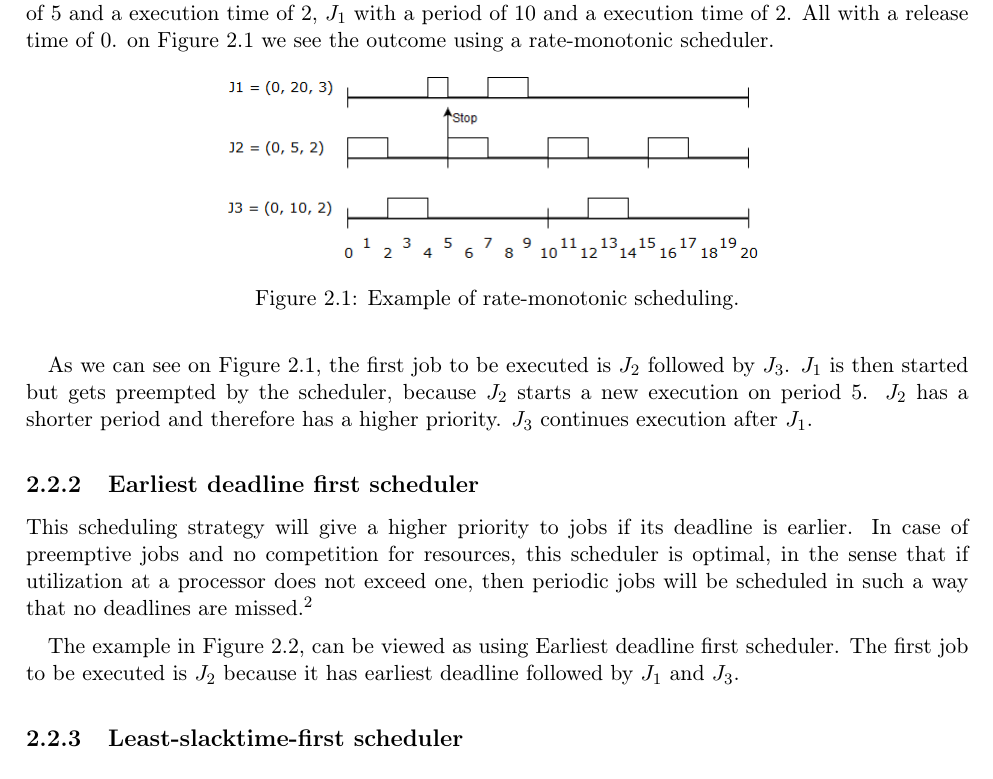
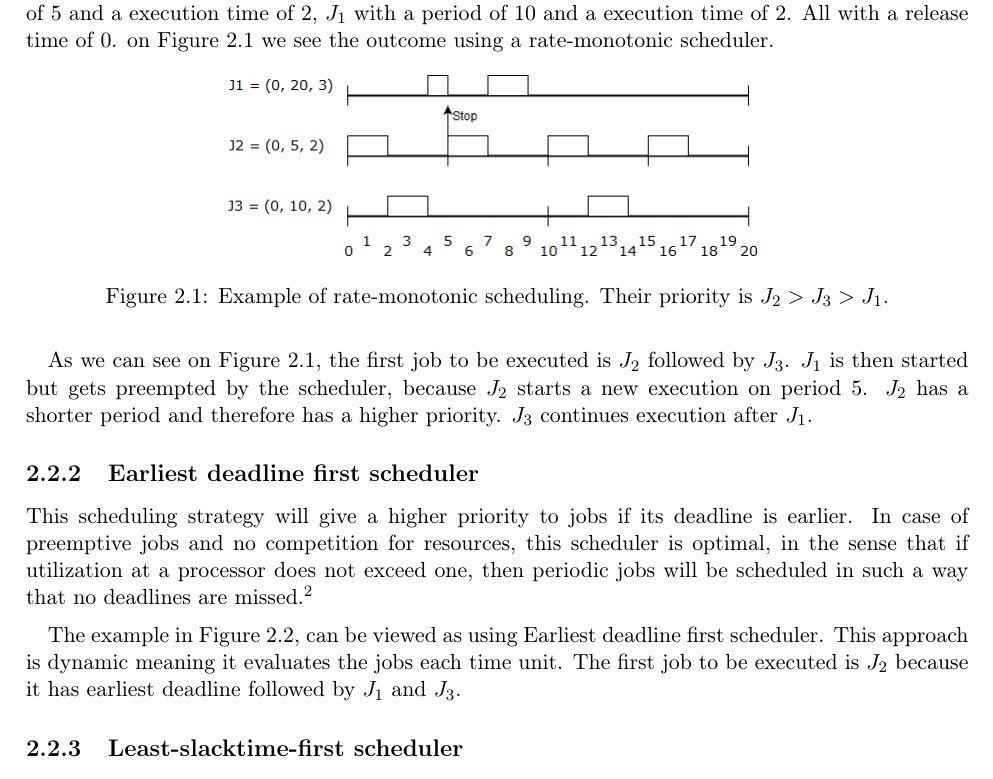
Before and after one commit to entvex/Distributed-and-Pervasive-Systems, a LaTeX book (report.tex, which reads realTimeComputing/scheduling/scheduling.tex): part of page 6 of 28, cut so that both start at the same text. Compiled offline with pdfLaTeX.

Commit message:
small update

```diff
--- a/realTimeComputing/scheduling/scheduling.tex
+++ b/realTimeComputing/scheduling/scheduling.tex
@@ -22,7 +22,7 @@ We define three periodic jobs; $J_1$ with a period of 20 and a execution time of
 \begin{figure}[h!]\label{}
 	\centering
 	\includegraphics[scale=0.5]{realTimeComputing/fig/rate-mono.png}
-	\caption{Example of rate-monotonic scheduling.}
+	\caption{Example of rate-monotonic scheduling. Their priority is $J_2 > J_3 > J_1$. }
 	\label{fig:rateMonotonicExample}
 \end{figure}
 
@@ -34,7 +34,7 @@ earlier. In case of preemptive jobs and no competition for resources, this sched
 is optimal, in the sense that if utilization at a processor does not exceed one, then
 periodic jobs will be scheduled in such a way that no deadlines are missed.\footnote{\cite{Fokkink1965} p.184}
 
-The example in Figure \ref{fig:EarliestDeadlineFirstAndLeastSlacktimeFirstSchedulerExample}, can be viewed as using Earliest deadline first scheduler. The first job to be executed is $J_2$ because it has earliest deadline followed by $J_1$ and $J_3$.
+The example in Figure \ref{fig:EarliestDeadlineFirstAndLeastSlacktimeFirstSchedulerExample}, can be viewed as using Earliest deadline first scheduler. This approach is dynamic meaning it evaluates the jobs each time unit. The first job to be executed is $J_2$ because it has earliest deadline followed by $J_1$ and $J_3$.
 
 \subsection{Least-slacktime-first scheduler}
 This scheduling strategy gives higher priority to jobs wit less slack (Idle time). This scheduler is a good choice if utilization at a processor does not exceed one. In this case the periodic jobs will be scheduled in such a way that no deadlines are missed.\footnote{\cite{Fokkink1965} p.184}
```
